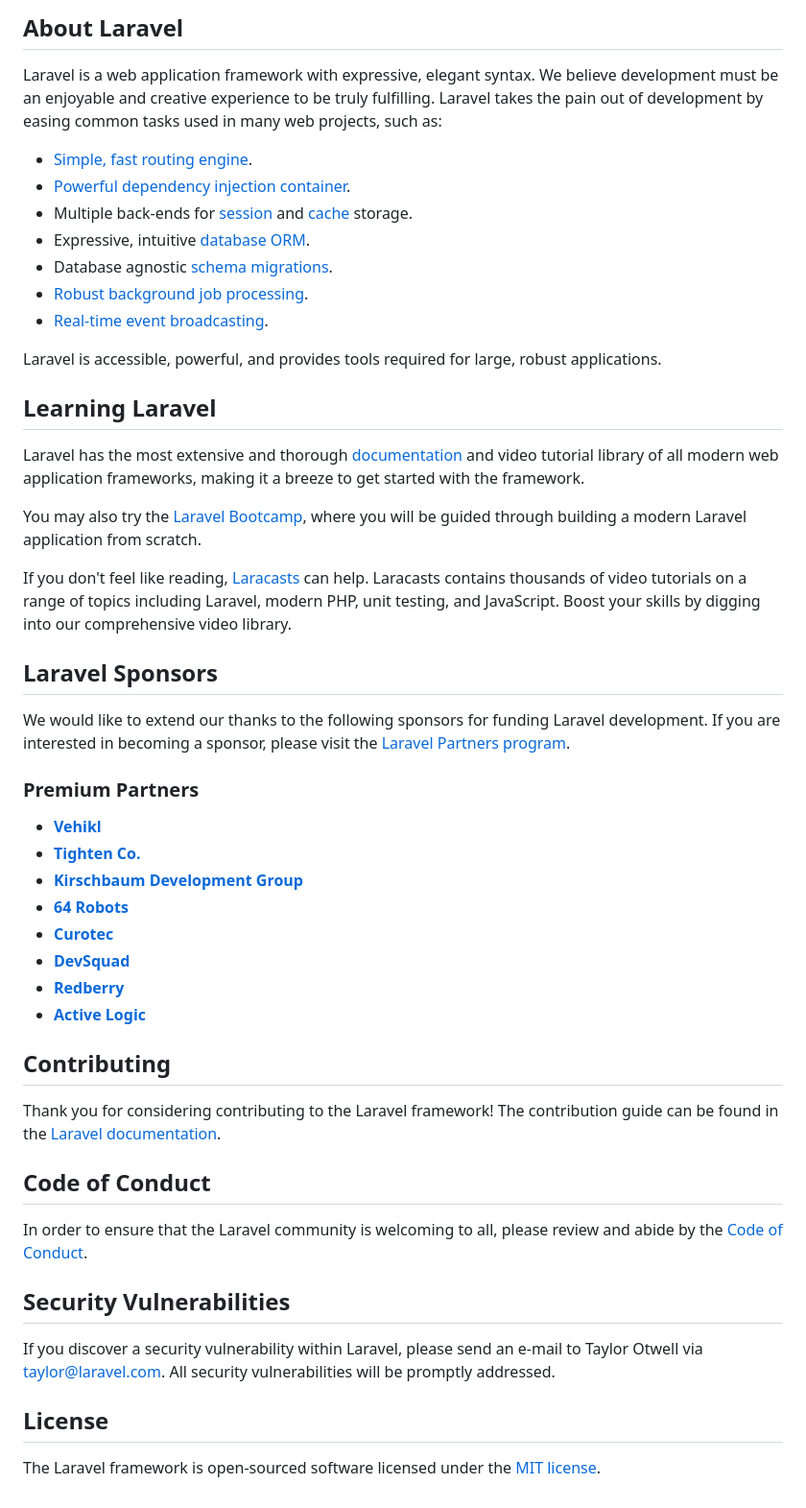
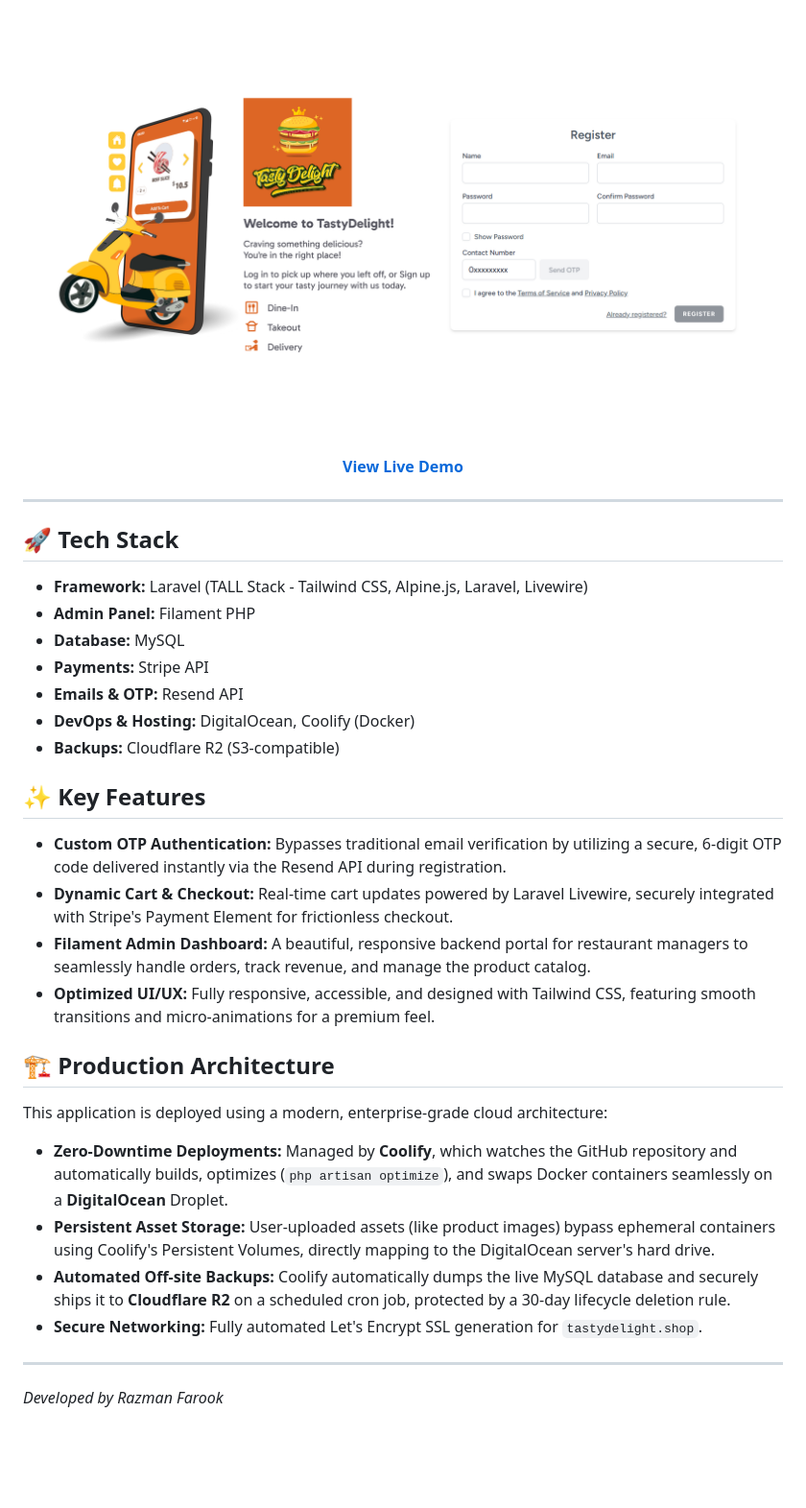
Before and after one commit to razmanf/tasty-delight-website, a Markdown page: README.md, the part around one of its changes. Shown at 96% size. Rendered like a GitHub page; pictures changed too: homepage.png (added); blank space fills up the shorter version.

```diff
--- a/README.md
+++ b/README.md
@@ -8,54 +5,39 @@
 </p>
 
-## About Laravel
+<p align="center">
+  <img src="homepage.png" alt="TastyDelight Registration Screen" width="800">
+</p>
 
-Laravel is a web application framework with expressive, elegant syntax. We believe development must be an enjoyable and creative experience to be truly fulfilling. Laravel takes the pain out of development by easing common tasks used in many web projects, such as:
+<p align="center">
+  <strong><a href="https://tastydelight.shop">View Live Demo</a></strong>
+</p>
 
-- [Simple, fast routing engine](https://laravel.com/docs/routing).
-- [Powerful dependency injection container](https://laravel.com/docs/container).
-- Multiple back-ends for [session](https://laravel.com/docs/session) and [cache](https://laravel.com/docs/cache) storage.
-- Expressive, intuitive [database ORM](https://laravel.com/docs/eloquent).
-- Database agnostic [schema migrations](https://laravel.com/docs/migrations).
-- [Robust background job processing](https://laravel.com/docs/queues).
-- [Real-time event broadcasting](https://laravel.com/docs/broadcasting).
+---
 
-Laravel is accessible, powerful, and provides tools required for large, robust applications.
+## 🚀 Tech Stack
 
-## Learning Laravel
+- **Framework:** Laravel (TALL Stack - Tailwind CSS, Alpine.js, Laravel, Livewire)
+- **Admin Panel:** Filament PHP
+- **Database:** MySQL
+- **Payments:** Stripe API
+- **Emails & OTP:** Resend API
+- **DevOps & Hosting:** DigitalOcean, Coolify (Docker)
+- **Backups:** Cloudflare R2 (S3-compatible)
 
-Laravel has the most extensive and thorough [documentation](https://laravel.com/docs) and video tutorial library of all modern web application frameworks, making it a breeze to get started with the framework.
+## ✨ Key Features
 
-You may also try the [Laravel Bootcamp](https://bootcamp.laravel.com), where you will be guided through building a modern Laravel application from scratch.
+- **Custom OTP Authentication:** Bypasses traditional email verification by utilizing a secure, 6-digit OTP code delivered instantly via the Resend API during registration.
+- **Dynamic Cart & Checkout:** Real-time cart updates powered by Laravel Livewire, securely integrated with Stripe's Payment Element for frictionless checkout.
+- **Filament Admin Dashboard:** A beautiful, responsive backend portal for restaurant managers to seamlessly handle orders, track revenue, and manage the product catalog.
+- **Optimized UI/UX:** Fully responsive, accessible, and designed with Tailwind CSS, featuring smooth transitions and micro-animations for a premium feel.
 
-If you don't feel like reading, [Laracasts](https://laracasts.com) can help. Laracasts contains thousands of video tutorials on a range of topics including Laravel, modern PHP, unit testing, and JavaScript. Boost your skills by digging into our comprehensive video library.
+## 🏗️ Production Architecture
 
-## Laravel Sponsors
+This application is deployed using a modern, enterprise-grade cloud architecture:
+- **Zero-Downtime Deployments:** Managed by **Coolify**, which watches the GitHub repository and automatically builds, optimizes (`php artisan optimize`), and swaps Docker containers seamlessly on a **DigitalOcean** Droplet.
+- **Persistent Asset Storage:** User-uploaded assets (like product images) bypass ephemeral containers using Coolify's Persistent Volumes, directly mapping to the DigitalOcean server's hard drive.
+- **Automated Off-site Backups:** Coolify automatically dumps the live MySQL database and securely ships it to **Cloudflare R2** on a scheduled cron job, protected by a 30-day lifecycle deletion rule.
+- **Secure Networking:** Fully automated Let's Encrypt SSL generation for `tastydelight.shop`.
 
-We would like to extend our thanks to the following sponsors for funding Laravel development. If you are interested in becoming a sponsor, please visit the [Laravel Partners program](https://partners.laravel.com).
-
-### Premium Partners
-
-- **[Vehikl](https://vehikl.com)**
-- **[Tighten Co.](https://tighten.co)**
-- **[Kirschbaum Development Group](https://kirschbaumdevelopment.com)**
-- **[64 Robots](https://64robots.com)**
-- **[Curotec](https://www.curotec.com/services/technologies/laravel)**
-- **[DevSquad](https://devsquad.com/hire-laravel-developers)**
-- **[Redberry](https://redberry.international/laravel-development)**
-- **[Active Logic](https://activelogic.com)**
-
-## Contributing
-
-Thank you for considering contributing to the Laravel framework! The contribution guide can be found in the [Laravel documentation](https://laravel.com/docs/contributions).
-
-## Code of Conduct
-
-In order to ensure that the Laravel community is welcoming to all, please review and abide by the [Code of Conduct](https://laravel.com/docs/contributions#code-of-conduct).
-
-## Security Vulnerabilities
-
-If you discover a security vulnerability within Laravel, please send an e-mail to Taylor Otwell via [taylor@laravel.com](mailto:taylor@laravel.com). All security vulnerabilities will be promptly addressed.
-
-## License
-
-The Laravel framework is open-sourced software licensed under the [MIT license](https://opensource.org/licenses/MIT).
+---
+*Developed by Razman Farook*
```
Also changed, not shown: other parts of README.md (+2 -5 lines).
